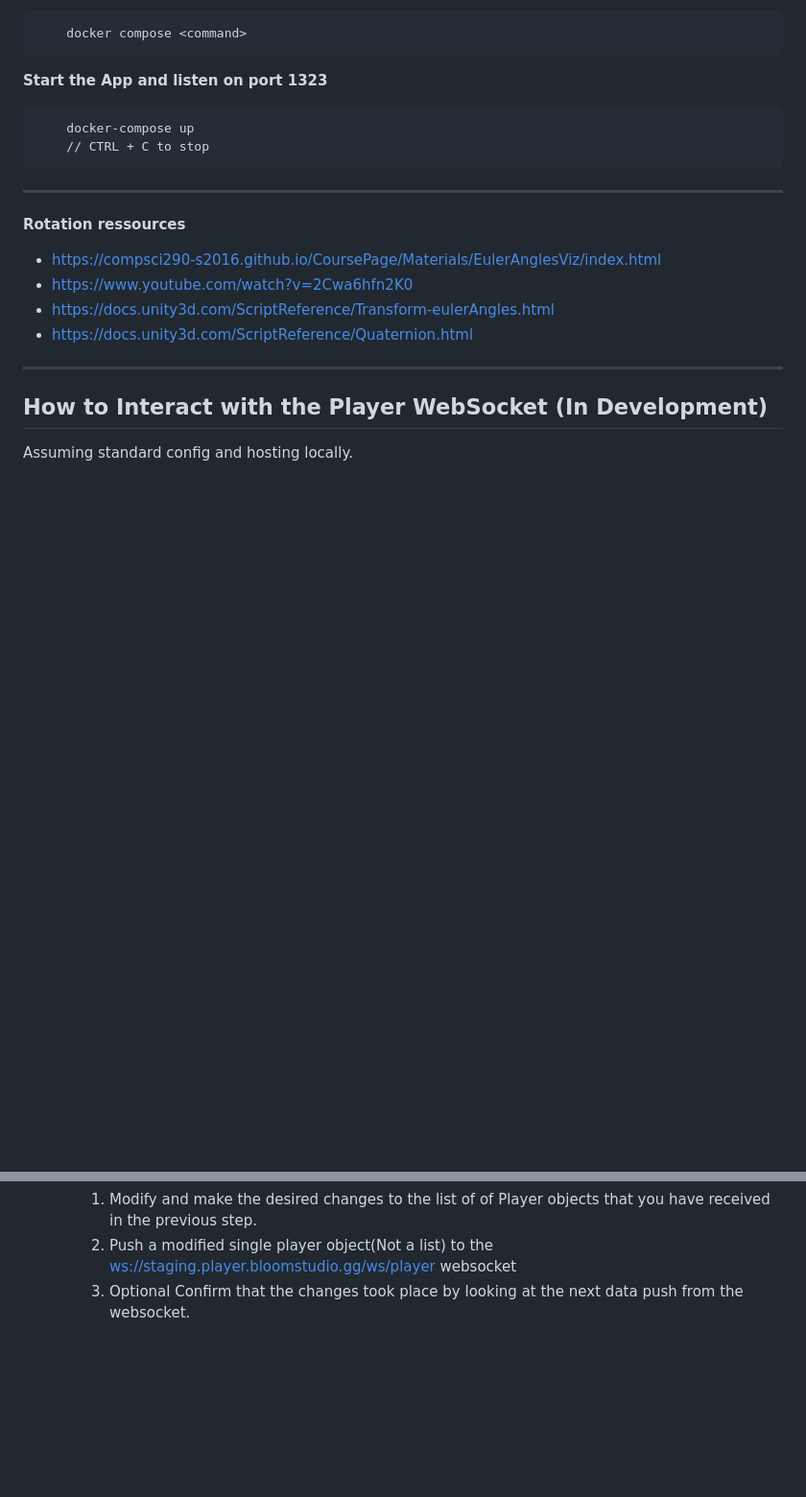
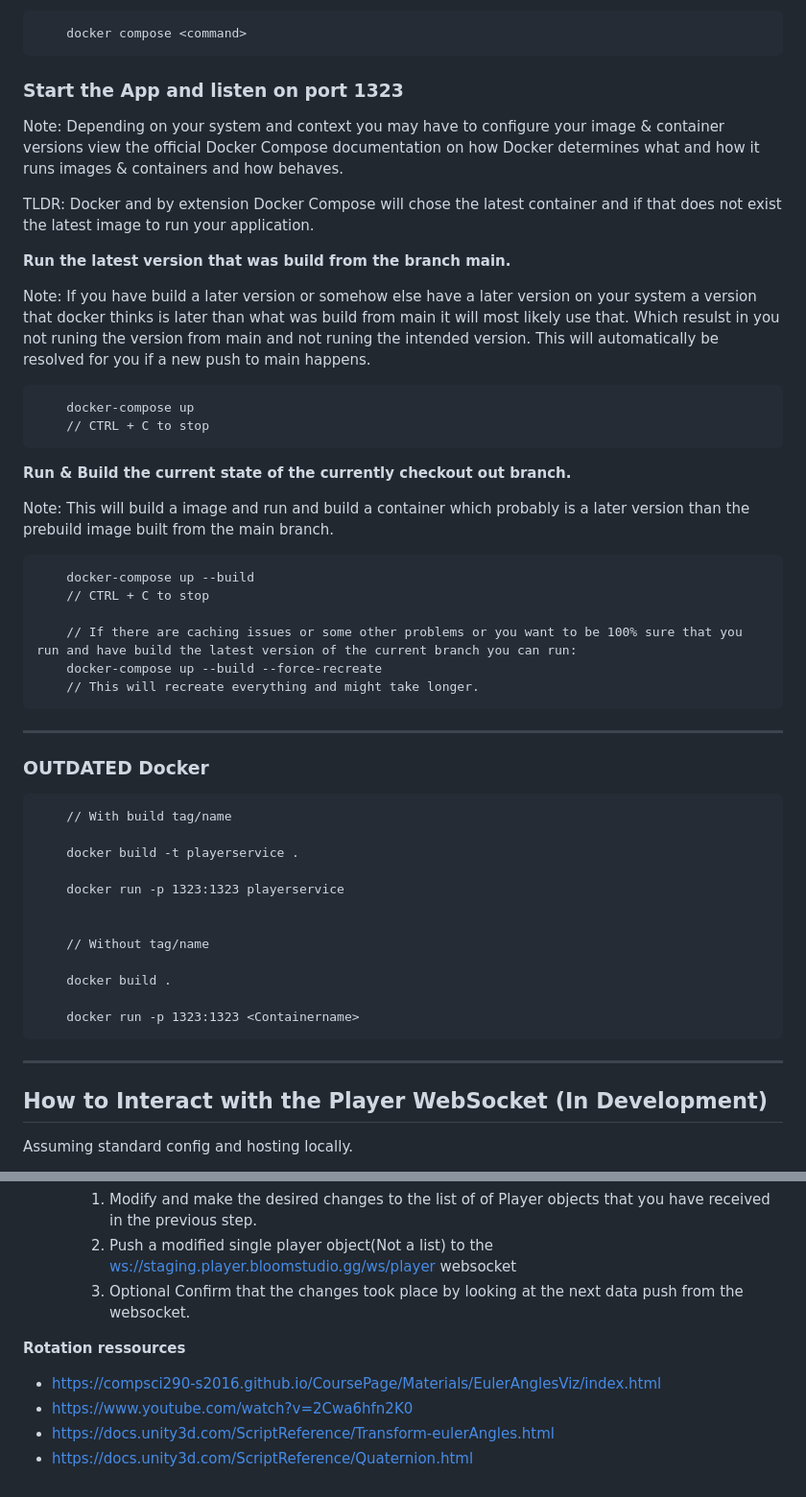
Before and after one commit to BloomGameStudio/PlayerService, a Markdown page: README.md, 2 parts joined by grey strips. Shown at 96% size. GitHub-like rendering; blank space fills up the shorter version.

Commit message:
Overhauled Up to Date Docs

```diff
--- a/README.md
+++ b/README.md
@@ -56,22 +42,53 @@ The newer `docker compose`.
         docker compose <command>
 
 
-**Start the App and listen on port 1323**
+### **Start the App and listen on port 1323**
+
+Note: Depending on your system and context you may have to configure your image & container versions
+view the official Docker Compose documentation on how Docker determines what and how it runs images & containers and how <docker-compose up> behaves.
+
+TLDR: Docker and by extension Docker Compose will chose the latest container and if that does not exist the latest image to run your application.
+
+
+
+**Run the latest version that was build from the branch main.**
+
+Note: If you have build a later version or somehow else have a later version on your system a version that docker thinks is later than what was build from main it will most likely use that.
+Which resulst in you not runing the version from main and not runing the intended version.
+This will automatically be resolved for you if a new push to main happens.
+
 
         docker-compose up
         // CTRL + C to stop
 
+**Run & Build the current state of the currently checkout out branch.**
+
+Note: This will build a image and run and build a container which probably is a later version than the prebuild image built from the main branch.
+
+        docker-compose up --build
+        // CTRL + C to stop
+
+        // If there are caching issues or some other problems or you want to be 100% sure that you run and have build the latest version of the current branch you can run:
+        docker-compose up --build --force-recreate
+        // This will recreate everything and might take longer.
 
 ---
+### **OUTDATED Docker**
 
-**Rotation ressources**
-- https://compsci290-s2016.github.io/CoursePage/Materials/EulerAnglesViz/index.html
-- https://www.youtube.com/watch?v=2Cwa6hfn2K0
-- https://docs.unity3d.com/ScriptReference/Transform-eulerAngles.html
-- https://docs.unity3d.com/ScriptReference/Quaternion.html
+        // With build tag/name
+
+        docker build -t playerservice .
+
+        docker run -p 1323:1323 playerservice
 
 
+        // Without tag/name
+
+        docker build .
+
+        docker run -p 1323:1323 <Containername>
 ---
+
 ## How to Interact with the Player WebSocket (In Development)
 
 Assuming standard config and hosting locally.
@@ -268,3 +285,11 @@ Note: Sending the entire list of player objects back for update will fail and is
         1. Modify and make the desired changes to the list of of Player objects that you have received in the previous step.
         2. Push a modified single player object(Not a list) to the [ws://staging.player.bloomstudio.gg/ws/player](ws://staging.player.bloomstudio.gg/ws/player) websocket
         3. Optional Confirm that the changes took place by looking at the next data push from the websocket.
+
+
+
+**Rotation ressources**
+- https://compsci290-s2016.github.io/CoursePage/Materials/EulerAnglesViz/index.html
+- https://www.youtube.com/watch?v=2Cwa6hfn2K0
+- https://docs.unity3d.com/ScriptReference/Transform-eulerAngles.html
+- https://docs.unity3d.com/ScriptReference/Quaternion.html
```
Also changed, not shown: other parts of README.md (+1 -15 lines).
